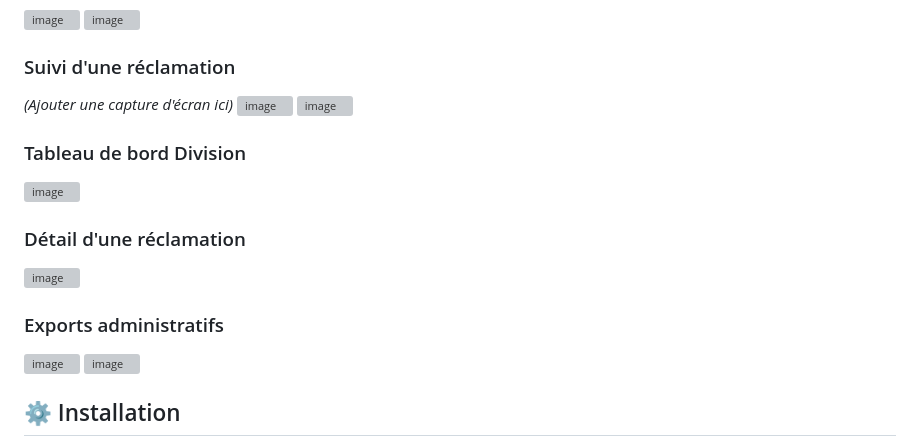
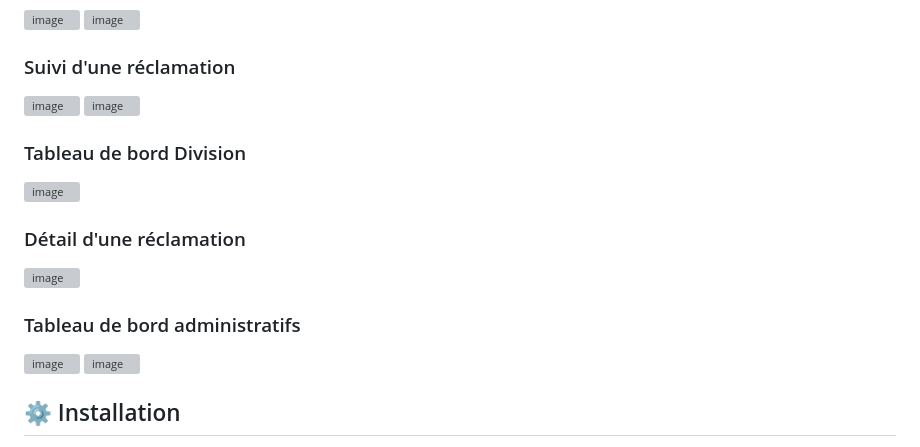
Before and after one commit to OUMAIMA774/smart-complaints-management, a Markdown page: README.md, the part around the change. GitHub-like rendering; grey boxes are pictures that could not be loaded.

Commit message:
Revise section titles and remove screenshot placeholder
Updated section titles and removed placeholder text.

```diff
--- a/README.md
+++ b/README.md
@@ -127,7 +127,6 @@ smart-complaints-management/
 
 ### Suivi d'une réclamation
 
-*(Ajouter une capture d'écran ici)*
 <img width="1366" height="611" alt="image" src="https://github.com/user-attachments/assets/84c094c4-5267-4f3d-a804-956cde0c5806" />
 <img width="1366" height="602" alt="image" src="https://github.com/user-attachments/assets/48d4c72d-cb0b-4b9a-8381-81b815f638fc" />
 
@@ -142,7 +141,7 @@ smart-complaints-management/
 
 <img width="1364" height="599" alt="image" src="https://github.com/user-attachments/assets/ac58a775-bddd-4680-83a2-108a01d35571" />
 
-### Exports administratifs
+### Tableau de bord administratifs
 
 <img width="1366" height="607" alt="image" src="https://github.com/user-attachments/assets/7c4e69a8-ff6a-4407-b8f3-3444a87d8d0d" />
 <img width="1366" height="605" alt="image" src="https://github.com/user-attachments/assets/e93dfe51-5277-4e36-9bae-0975d8269051" />
```
